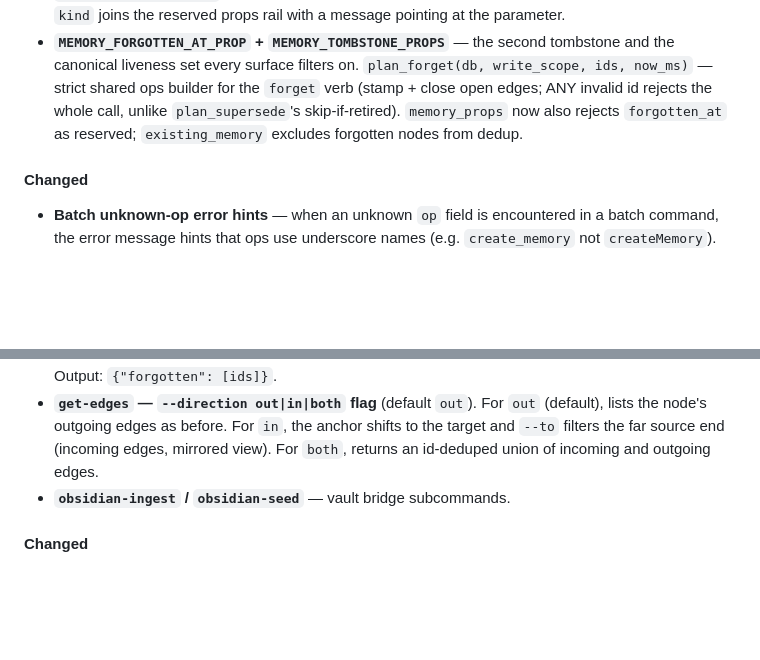
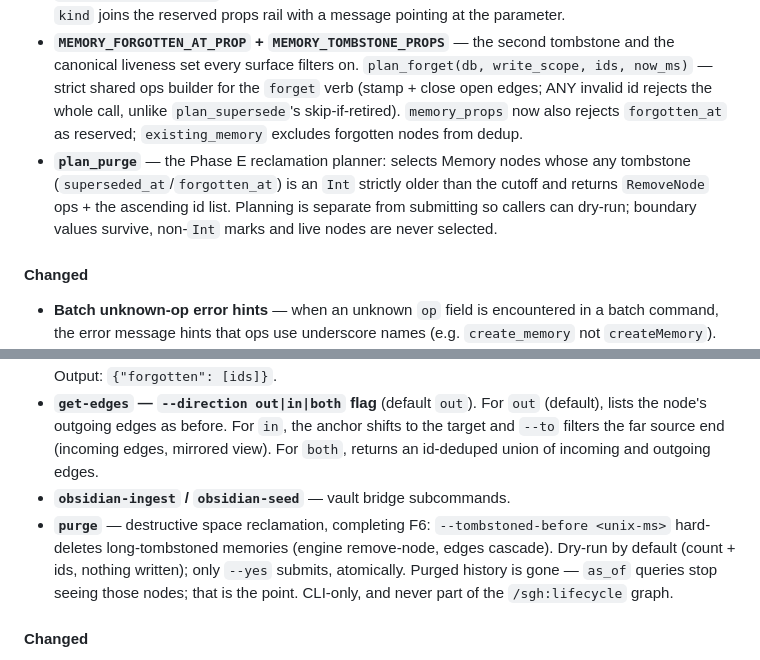
Before and after one commit to TopoDB/TopoDB, a Markdown page: CHANGELOG.md, 2 parts joined by grey strips. Rendered like a GitHub page; blank space fills up the shorter version.

```diff
--- a/CHANGELOG.md
+++ b/CHANGELOG.md
@@ -331,6 +331,7 @@ workspace are versioned and released independently (tags are per-package, e.g.
 - **`plan_supersede` is now public** — layered callers (e.g., obsidian vault ingest) can compose supersession ops alongside remember, directly instead of via the batch DSL.
 - **Memory `kind` taxonomy vocabulary** — `MEMORY_KIND_PROP` (`"kind"`), the closed enum `MEMORY_KINDS` (`episodic | semantic | procedural`), `MEMORY_KIND_DEFAULT` (`semantic` — what an absent prop reads as; no migration needed), and `validate_memory_kind`. `RememberRequest.kind` stamps NEW memories only (dedup ignores kind; the hit's stored kind wins); `kind` joins the reserved props rail with a message pointing at the parameter.
 - **`MEMORY_FORGOTTEN_AT_PROP` + `MEMORY_TOMBSTONE_PROPS`** — the second tombstone and the canonical liveness set every surface filters on. `plan_forget(db, write_scope, ids, now_ms)` — strict shared ops builder for the `forget` verb (stamp + close open edges; ANY invalid id rejects the whole call, unlike `plan_supersede`'s skip-if-retired). `memory_props` now also rejects `forgotten_at` as reserved; `existing_memory` excludes forgotten nodes from dedup.
+- **`plan_purge`** — the Phase E reclamation planner: selects Memory nodes whose any tombstone (`superseded_at`/`forgotten_at`) is an `Int` strictly older than the cutoff and returns `RemoveNode` ops + the ascending id list. Planning is separate from submitting so callers can dry-run; boundary values survive, non-`Int` marks and live nodes are never selected.
 
 #### Changed
 
@@ -957,6 +958,7 @@ No engine or tool-surface changes. This release exists to ship a fix in the **np
 - **`forget <id>...`** — soft-retire memories: stamps `forgotten_at` and closes their open edges atomically. Recall and default `search` stop returning them; history stays reachable (`search --include-superseded`, temporal reads). Every id must be a live Memory in the write scope — unknown, non-Memory, already-forgotten, or already-superseded ids reject the whole call (exit 2). Output: `{"forgotten": [ids]}`.
 - **`get-edges` — `--direction out|in|both` flag** (default `out`). For `out` (default), lists the node's outgoing edges as before. For `in`, the anchor shifts to the target and `--to` filters the far source end (incoming edges, mirrored view). For `both`, returns an id-deduped union of incoming and outgoing edges.
 - **`obsidian-ingest` / `obsidian-seed`** — vault bridge subcommands.
+- **`purge`** — destructive space reclamation, completing F6: `--tombstoned-before <unix-ms>` hard-deletes long-tombstoned memories (engine remove-node, edges cascade). Dry-run by default (count + ids, nothing written); only `--yes` submits, atomically. Purged history is gone — `as_of` queries stop seeing those nodes; that is the point. CLI-only, and never part of the `/sgh:lifecycle` graph.
 
 #### Changed
 
```
Also changed, not shown: crates/topodb-cli/README.md (+7 -0 lines).
